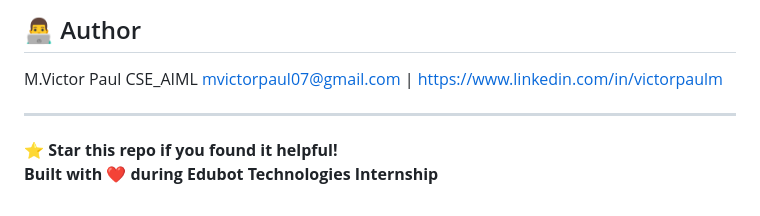
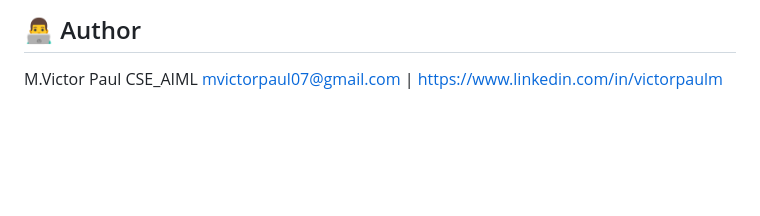
Before and after one commit to Victorpaul07/Smart-Sleep-Monitoring-From-Stage-Detection-To-Risk-Prediction, a Markdown page: README.md, the part around the change. Rendered like a GitHub page; blank space fills up the shorter version.

Commit message:
Update README.md
Removed footer section encouraging stars and internship credit.

```diff
--- a/README.md
+++ b/README.md
@@ -149,8 +149,3 @@ MIT License - free to use in academic/commercial projects.
 M.Victor Paul
 CSE_AIML
 mvictorpaul07@gmail.com | https://www.linkedin.com/in/victorpaulm
-
-***
-
-**⭐ Star this repo if you found it helpful!**
-**Built with ❤️ during Edubot Technologies Internship**
```
